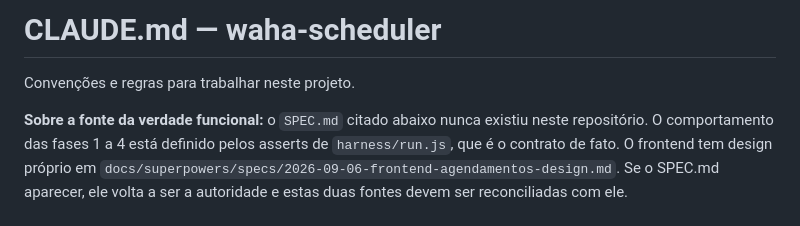
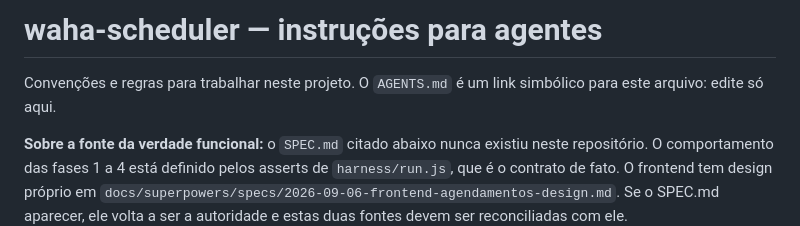
Before and after one commit to mayrondeveloper/waha-scheduler, a Markdown page: CLAUDE.md, the part around the change. GitHub-like rendering.

Commit message:
AGENTS.md aponta para o CLAUDE.md e o plano do frontend fica como concluído
O AGENTS.md era uma cópia do CLAUDE.md fora do versionamento, igual a
ele exceto pelo título: duas cópias acabariam divergindo. Agora é um link
simbólico, e o título do CLAUDE.md ficou neutro para servir aos dois nomes.

O plano do frontend continuava com todos os passos desmarcados, embora as
10 tasks tenham sido fundidas pelo PR #1 em 2026-09-08.

Co-Authored-By: Claude Opus 5 <noreply@anthropic.com>

```diff
--- a/CLAUDE.md
+++ b/CLAUDE.md
@@ -1,6 +1,7 @@
-# CLAUDE.md — waha-scheduler
+# waha-scheduler — instruções para agentes
 
-Convenções e regras para trabalhar neste projeto.
+Convenções e regras para trabalhar neste projeto. O `AGENTS.md` é um link simbólico
+para este arquivo: edite só aqui.
 
 **Sobre a fonte da verdade funcional:** o `SPEC.md` citado abaixo nunca existiu neste
 repositório. O comportamento das fases 1 a 4 está definido pelos asserts de
```
Also changed, not shown: AGENTS.md (added, +1 -0 lines), 1 other file.
